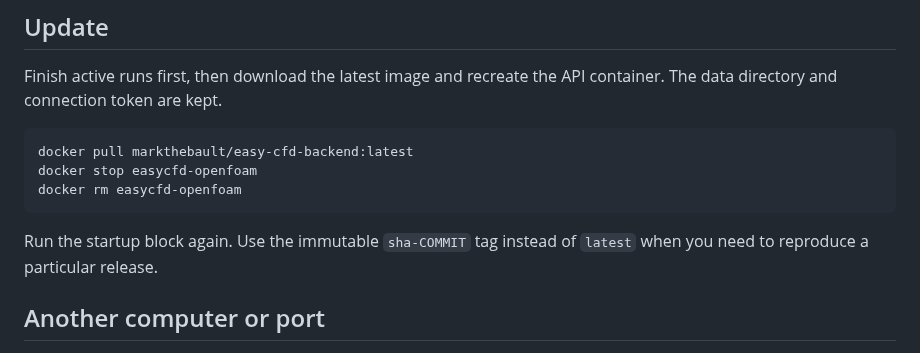
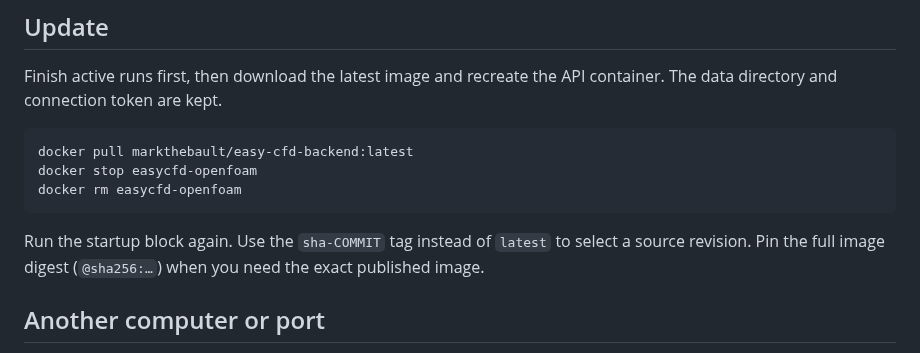
Before and after one commit to markthebault/easy-cfd, a Markdown page: docs/docker-backend.md, the part around the change. Drawn GitHub-style.

````diff
--- a/docs/docker-backend.md
+++ b/docs/docker-backend.md
@@ -52,8 +52,9 @@ docker stop easycfd-openfoam
 docker rm easycfd-openfoam
 ```
 
-Run the startup block again. Use the immutable `sha-COMMIT` tag instead of
-`latest` when you need to reproduce a particular release.
+Run the startup block again. Use the `sha-COMMIT` tag instead of `latest` to
+select a source revision. Pin the full image digest (`@sha256:…`) when you need
+the exact published image.
 
 ## Another computer or port
 
````
Also changed, not shown: docs/browser-openfoam/README.md (+6 -0 lines), web/VALIDATION.md (+18 -1 lines), docs/browser-openfoam/docker-setup.png (added), 3 other files.
